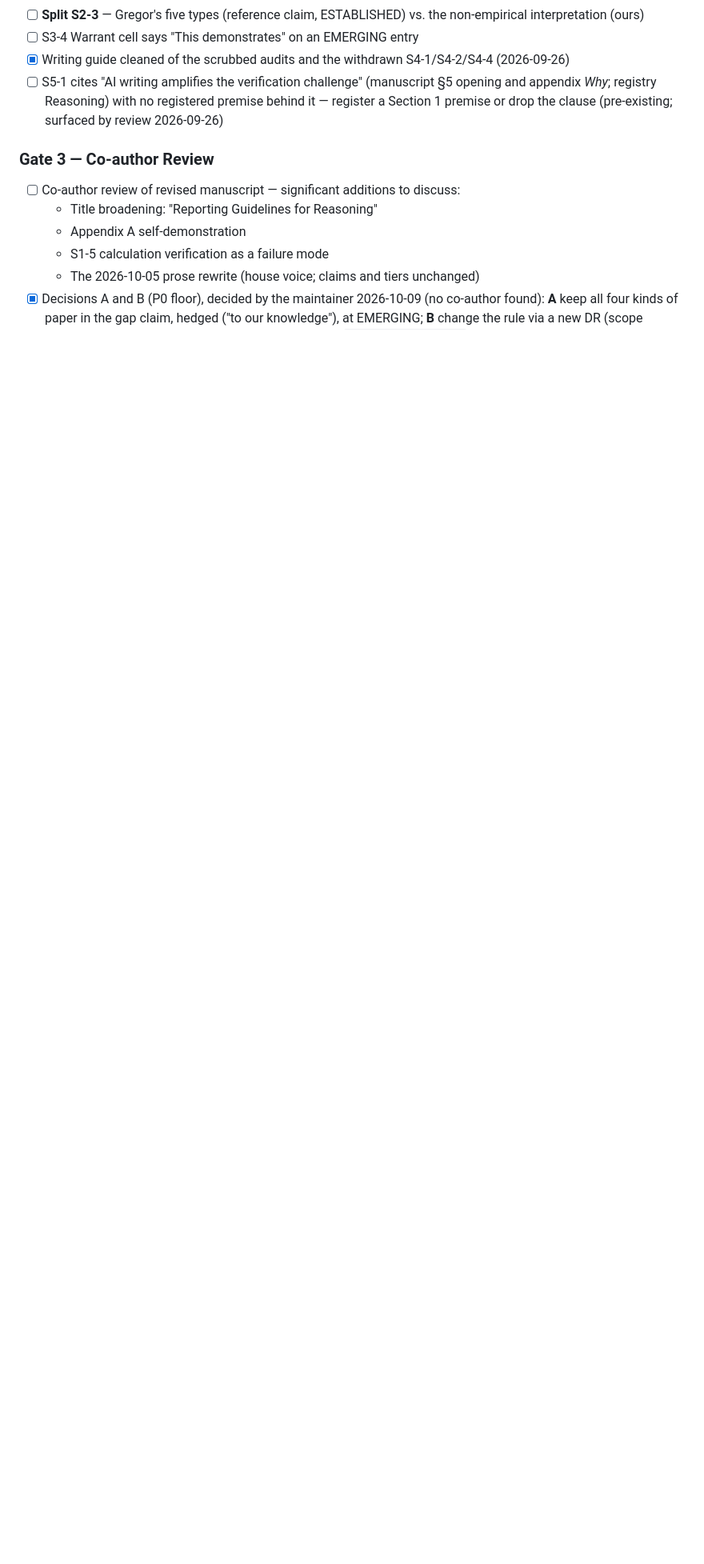
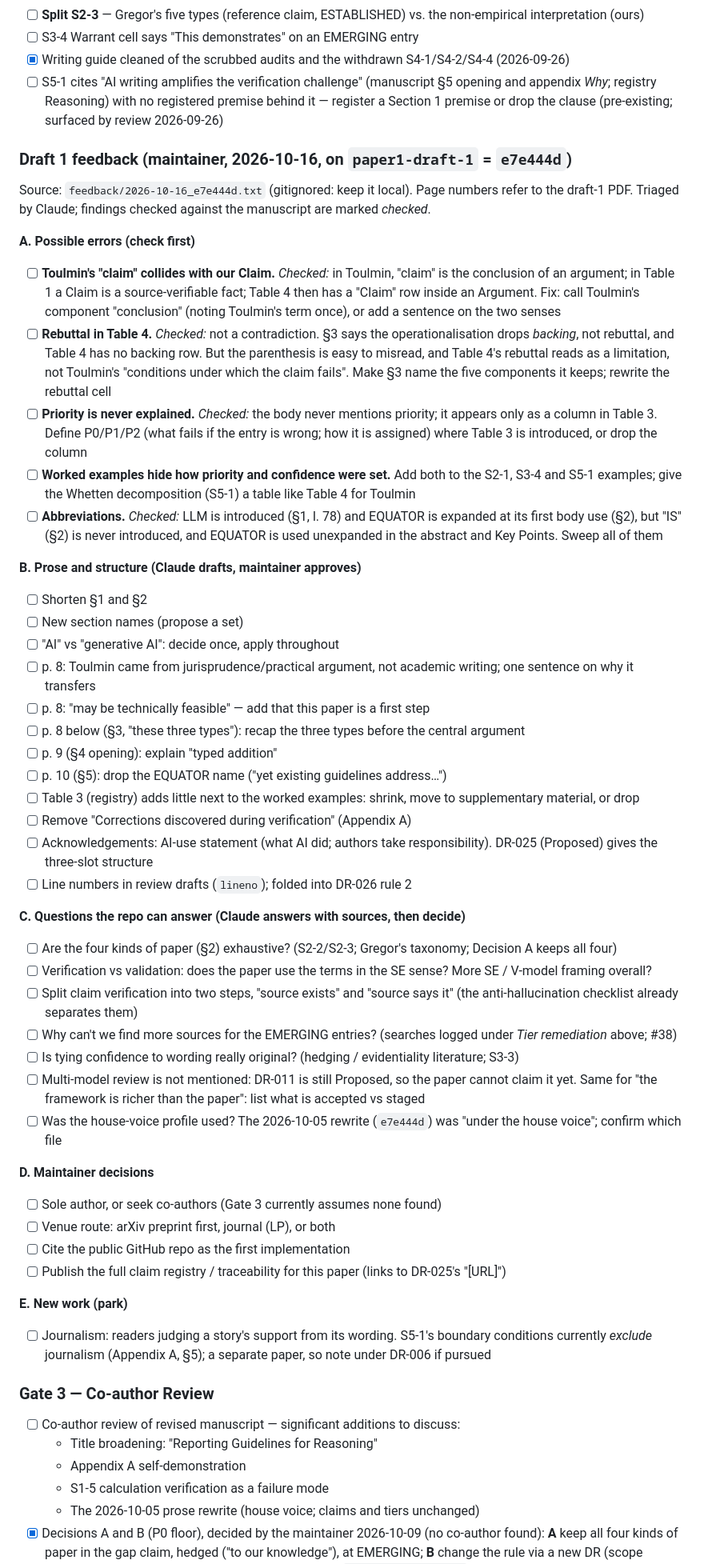
Before and after one commit to ducroq/agent-ready-papers, a Markdown page: papers/perspective/backlog.md, the part around the change. Shown at 80% size. Rendered like a GitHub page; blank space fills up the shorter version.

Commit message:
Paper 1: triage draft-1 feedback into the backlog
31 items from the maintainer's review of paper1-draft-1, in five
groups: possible errors (checked against the manuscript), prose and
structure, questions the repo can answer, maintainer decisions, and
new work.

Co-Authored-By: Claude Opus 5.5 <noreply@anthropic.com>

```diff
--- a/papers/perspective/backlog.md
+++ b/papers/perspective/backlog.md
@@ -37,6 +37,48 @@ Tiers were re-derived from DR-002; the registry header states the consequence. D
 - [x] Writing guide cleaned of the scrubbed audits and the withdrawn S4-1/S4-2/S4-4 (2026-09-26)
 - [ ] S5-1 cites "AI writing amplifies the verification challenge" (manuscript §5 opening and appendix *Why*; registry Reasoning) with no registered premise behind it — register a Section 1 premise or drop the clause (pre-existing; surfaced by review 2026-09-26)
 
+### Draft 1 feedback (maintainer, 2026-10-16, on `paper1-draft-1` = `e7e444d`)
+Source: `feedback/2026-10-16_e7e444d.txt` (gitignored: keep it local). Page numbers refer to the draft-1 PDF. Triaged by Claude; findings checked against the manuscript are marked *checked*.
+
+**A. Possible errors (check first)**
+- [ ] **Toulmin's "claim" collides with our Claim.** *Checked:* in Toulmin, "claim" is the conclusion of an argument; in Table 1 a Claim is a source-verifiable fact; Table 4 then has a "Claim" row inside an Argument. Fix: call Toulmin's component "conclusion" (noting Toulmin's term once), or add a sentence on the two senses
+- [ ] **Rebuttal in Table 4.** *Checked:* not a contradiction. §3 says the operationalisation drops *backing*, not rebuttal, and Table 4 has no backing row. But the parenthesis is easy to misread, and Table 4's rebuttal reads as a limitation, not Toulmin's "conditions under which the claim fails". Make §3 name the five components it keeps; rewrite the rebuttal cell
+- [ ] **Priority is never explained.** *Checked:* the body never mentions priority; it appears only as a column in Table 3. Define P0/P1/P2 (what fails if the entry is wrong; how it is assigned) where Table 3 is introduced, or drop the column
+- [ ] **Worked examples hide how priority and confidence were set.** Add both to the S2-1, S3-4 and S5-1 examples; give the Whetten decomposition (S5-1) a table like Table 4 for Toulmin
+- [ ] **Abbreviations.** *Checked:* LLM is introduced (§1, l. 78) and EQUATOR is expanded at its first body use (§2), but "IS" (§2) is never introduced, and EQUATOR is used unexpanded in the abstract and Key Points. Sweep all of them
+
+**B. Prose and structure (Claude drafts, maintainer approves)**
+- [ ] Shorten §1 and §2
+- [ ] New section names (propose a set)
+- [ ] "AI" vs "generative AI": decide once, apply throughout
+- [ ] p. 8: Toulmin came from jurisprudence/practical argument, not academic writing; one sentence on why it transfers
+- [ ] p. 8: "may be technically feasible" — add that this paper is a first step
+- [ ] p. 8 below (§3, "these three types"): recap the three types before the central argument
+- [ ] p. 9 (§4 opening): explain "typed addition"
+- [ ] p. 10 (§5): drop the EQUATOR name ("yet existing guidelines address…")
+- [ ] Table 3 (registry) adds little next to the worked examples: shrink, move to supplementary material, or drop
+- [ ] Remove "Corrections discovered during verification" (Appendix A)
+- [ ] Acknowledgements: AI-use statement (what AI did; authors take responsibility). DR-025 (Proposed) gives the three-slot structure
+- [ ] Line numbers in review drafts (`lineno`); folded into DR-026 rule 2
+
+**C. Questions the repo can answer (Claude answers with sources, then decide)**
+- [ ] Are the four kinds of paper (§2) exhaustive? (S2-2/S2-3; Gregor's taxonomy; Decision A keeps all four)
+- [ ] Verification vs validation: does the paper use the terms in the SE sense? More SE / V-model framing overall?
+- [ ] Split claim verification into two steps, "source exists" and "source says it" (the anti-hallucination checklist already separates them)
+- [ ] Why can't we find more sources for the EMERGING entries? (searches logged under *Tier remediation* above; #38)
+- [ ] Is tying confidence to wording really original? (hedging / evidentiality literature; S3-3)
+- [ ] Multi-model review is not mentioned: DR-011 is still Proposed, so the paper cannot claim it yet. Same for "the framework is richer than the paper": list what is accepted vs staged
+- [ ] Was the house-voice profile used? The 2026-10-05 rewrite (`e7e444d`) was "under the house voice"; confirm which file
+
+**D. Maintainer decisions**
+- [ ] Sole author, or seek co-authors (Gate 3 currently assumes none found)
+- [ ] Venue route: arXiv preprint first, journal (LP), or both
+- [ ] Cite the public GitHub repo as the first implementation
+- [ ] Publish the full claim registry / traceability for this paper (links to DR-025's "[URL]")
+
+**E. New work (park)**
+- [ ] Journalism: readers judging a story's support from its wording. S5-1's boundary conditions currently *exclude* journalism (Appendix A, §5); a separate paper, so note under DR-006 if pursued
+
 ### Gate 3 — Co-author Review
 - [ ] Co-author review of revised manuscript — significant additions to discuss:
   - Title broadening: "Reporting Guidelines for Reasoning"
```
